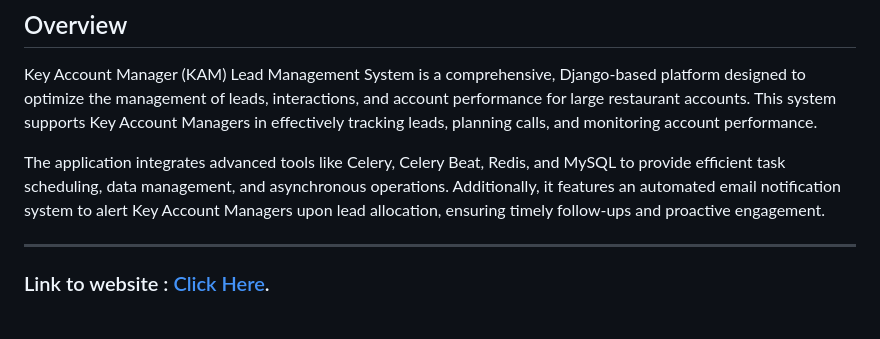
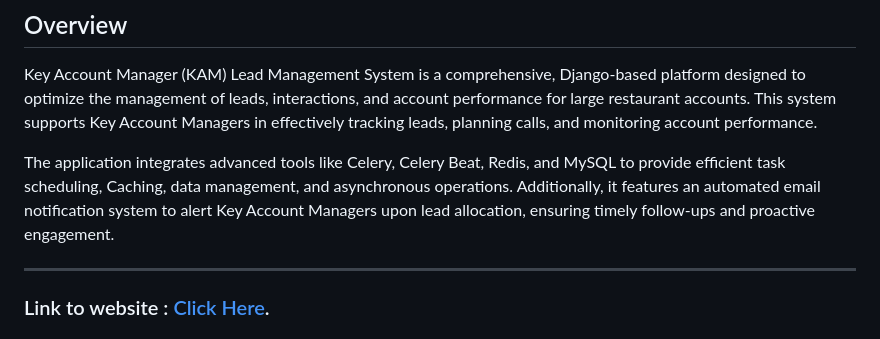
Before and after one commit to jaynandwana200/KAM, a Markdown page: README.md, the part around the change. Drawn GitHub-style.

```diff
--- a/README.md
+++ b/README.md
@@ -3,7 +3,7 @@
 ## Overview
 Key Account Manager (KAM) Lead Management System is a comprehensive, Django-based platform designed to optimize the management of leads, interactions, and account performance for large restaurant accounts. This system supports Key Account Managers in effectively tracking leads, planning calls, and monitoring account performance.
 
-The application integrates advanced tools like Celery, Celery Beat, Redis, and MySQL to provide efficient task scheduling, data management, and asynchronous operations. Additionally, it features an automated email notification system to alert Key Account Managers upon lead allocation, ensuring timely follow-ups and proactive engagement.
+The application integrates advanced tools like Celery, Celery Beat, Redis, and MySQL to provide efficient task scheduling, Caching, data management, and asynchronous operations. Additionally, it features an automated email notification system to alert Key Account Managers upon lead allocation, ensuring timely follow-ups and proactive engagement.
 
 ---
 ### Link to website : [Click Here](http://3.107.25.45).
```
